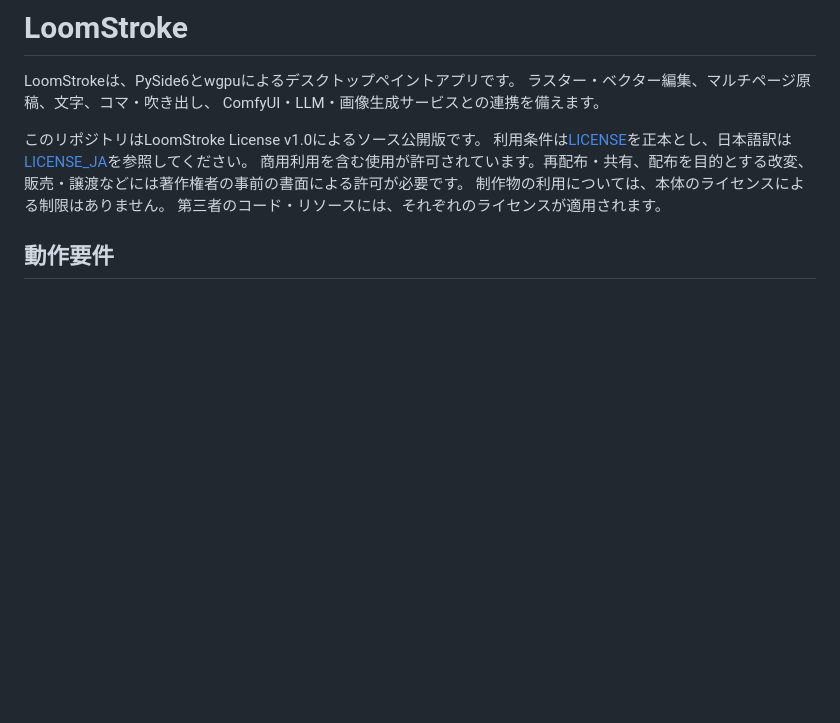
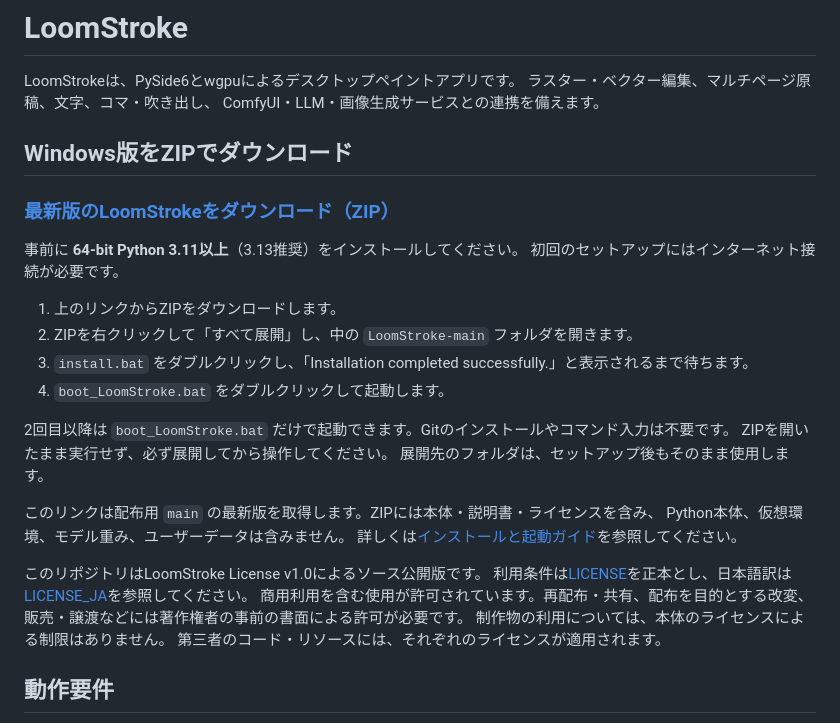
Before and after one commit to NakamuraShippo/LoomStroke, a Markdown page: README.md, the part around the change. GitHub-like rendering; blank space fills up the shorter version.

```diff
--- a/README.md
+++ b/README.md
@@ -3,6 +3,26 @@
 LoomStrokeは、PySide6とwgpuによるデスクトップペイントアプリです。
 ラスター・ベクター編集、マルチページ原稿、文字、コマ・吹き出し、
 ComfyUI・LLM・画像生成サービスとの連携を備えます。
+
+## Windows版をZIPでダウンロード
+
+### [最新版のLoomStrokeをダウンロード（ZIP）](https://github.com/NakamuraShippo/LoomStroke/archive/refs/heads/main.zip)
+
+事前に **64-bit Python 3.11以上**（3.13推奨）をインストールしてください。
+初回のセットアップにはインターネット接続が必要です。
+
+1. 上のリンクからZIPをダウンロードします。
+2. ZIPを右クリックして「すべて展開」し、中の `LoomStroke-main` フォルダを開きます。
+3. `install.bat` をダブルクリックし、「Installation completed successfully.」と表示されるまで待ちます。
+4. `boot_LoomStroke.bat` をダブルクリックして起動します。
+
+2回目以降は `boot_LoomStroke.bat` だけで起動できます。Gitのインストールやコマンド入力は不要です。
+ZIPを開いたまま実行せず、必ず展開してから操作してください。
+展開先のフォルダは、セットアップ後もそのまま使用します。
+
+このリンクは配布用 `main` の最新版を取得します。ZIPには本体・説明書・ライセンスを含み、
+Python本体、仮想環境、モデル重み、ユーザーデータは含みません。
+詳しくは[インストールと起動ガイド](docs/user/INSTALL_AND_RUN.md)を参照してください。
 
 このリポジトリはLoomStroke License v1.0によるソース公開版です。
 利用条件は[LICENSE](LICENSE)を正本とし、日本語訳は[LICENSE_JA](LICENSE_JA)を参照してください。
```
Also changed, not shown: PUBLICATION.md (+12 -2 lines), docs/user/INSTALL_AND_RUN.md (+16 -0 lines).
